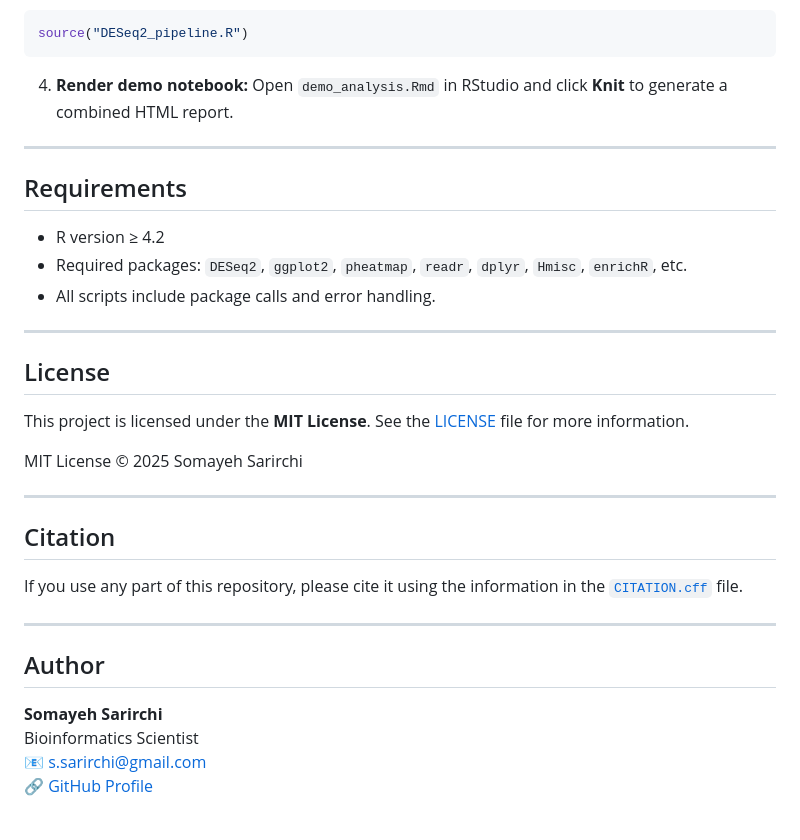
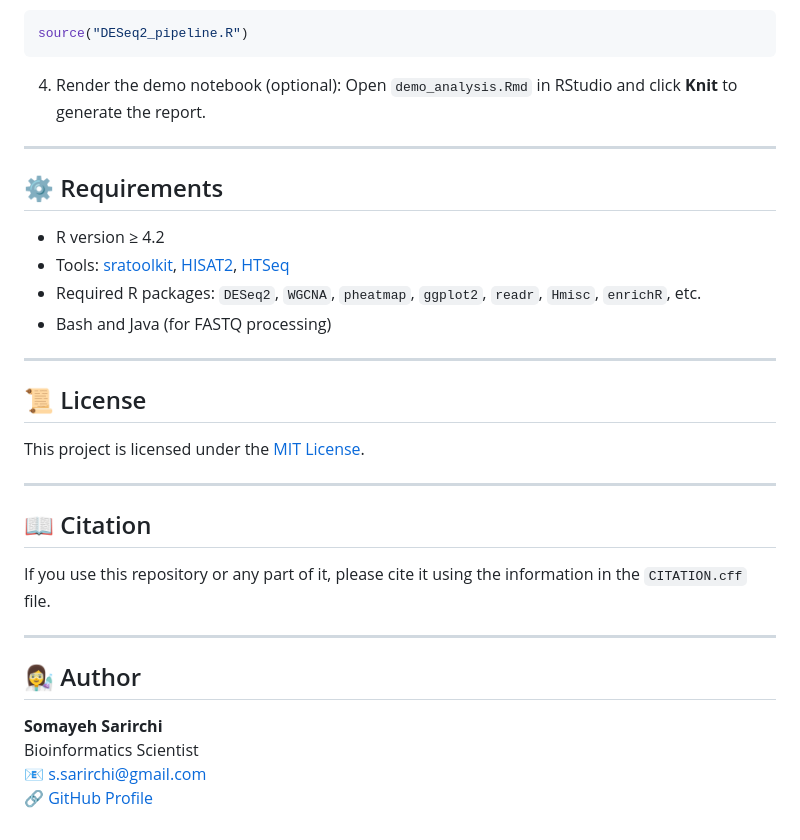
Before and after one commit to somayehsarirchi/Bioinformatics-Templates, a Markdown page: README.md, the part around one of its changes. Rendered like a GitHub page.

````diff
--- a/README.md
+++ b/README.md
@@ -80,35 +74,35 @@ cd Bioinformatics-Templates
 source("DESeq2_pipeline.R")
 ```
 
-4. **Render demo notebook:**
-Open `demo_analysis.Rmd` in RStudio and click **Knit** to generate a combined HTML report.
+4. Render the demo notebook (optional):
+Open `demo_analysis.Rmd` in RStudio and click **Knit** to generate the report.
 
 ---
 
-## Requirements
+## ⚙️ Requirements
 
 - R version ≥ 4.2
-- Required packages: `DESeq2`, `ggplot2`, `pheatmap`, `readr`, `dplyr`, `Hmisc`, `enrichR`, etc.
-- All scripts include package calls and error handling.
+- Tools: [sratoolkit](https://github.com/ncbi/sra-tools), [HISAT2](https://daehwankimlab.github.io/hisat2/), [HTSeq](https://htseq.readthedocs.io/)
+- Required R packages: `DESeq2`, `WGCNA`, `pheatmap`, `ggplot2`, `readr`, `Hmisc`, `enrichR`, etc.
+- Bash and Java (for FASTQ processing)
 
 ---
 
-## License
+## 📜 License
 
-This project is licensed under the **MIT License**. See the [LICENSE](LICENSE) file for more information.
-
-MIT License © 2025 Somayeh Sarirchi
+This project is licensed under the [MIT License](./LICENSE).
 
 ---
 
-## Citation
+## 📖 Citation
 
-If you use any part of this repository, please cite it using the information in the [`CITATION.cff`](CITATION.cff) file.
+If you use this repository or any part of it, please cite it using the information in the `CITATION.cff` file.
 
 ---
 
-## Author
+## 👩‍🔬 Author
+
 **Somayeh Sarirchi**
 Bioinformatics Scientist
-📧 [s.sarirchi@gmail.com](mailto:s.sarirchi@gmail.com)
+📧 s.sarirchi@gmail.com
 🔗 [GitHub Profile](https://github.com/somayehsarirchi)
````
Also changed, not shown: other parts of README.md (+40 -46 lines).
